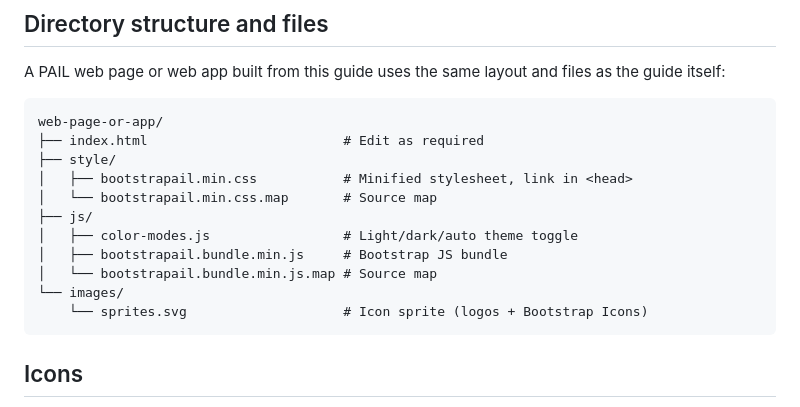
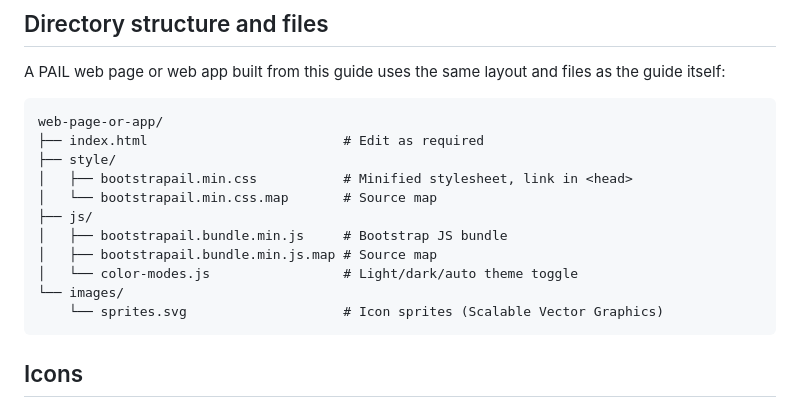
Before and after one commit to getpail/web-style-guide, a Markdown page: README.md, the part around the change. Rendered like a GitHub page.

Commit message:
Clarified directory structure

````diff
--- a/README.md
+++ b/README.md
@@ -15,11 +15,11 @@ web-page-or-app/
 │   ├── bootstrapail.min.css           # Minified stylesheet, link in <head>
 │   └── bootstrapail.min.css.map       # Source map
 ├── js/
-│   ├── color-modes.js                 # Light/dark/auto theme toggle
 │   ├── bootstrapail.bundle.min.js     # Bootstrap JS bundle
-│   └── bootstrapail.bundle.min.js.map # Source map
+│   ├── bootstrapail.bundle.min.js.map # Source map
+│   └── color-modes.js                 # Light/dark/auto theme toggle
 └── images/
-    └── sprites.svg                    # Icon sprite (logos + Bootstrap Icons)
+    └── sprites.svg                    # Icon sprites (Scalable Vector Graphics)
 ```
 
 
````
